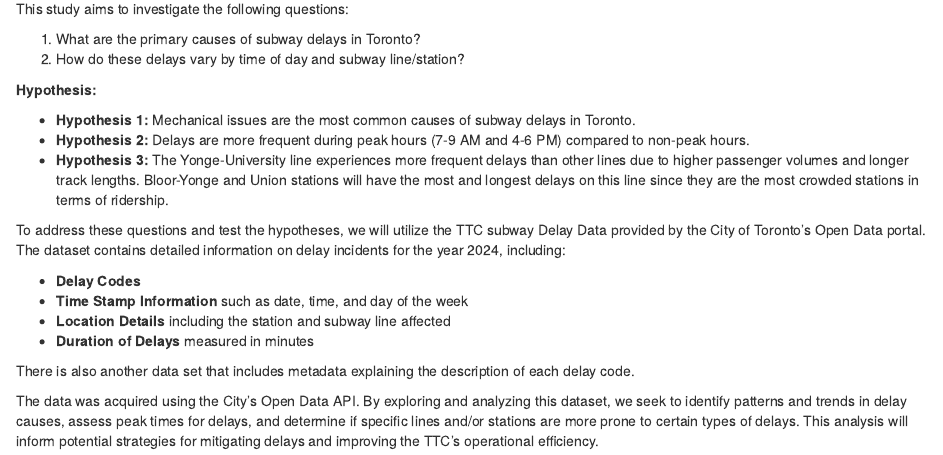
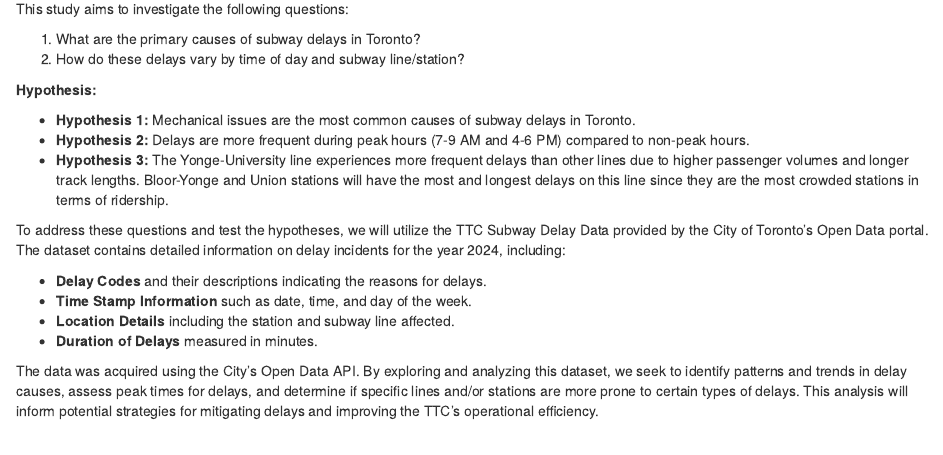
Before and after one commit to Avi04w/TTC-Subway-Delays, an R Markdown document (Toronto Subway Delay Analysis.Rmd): the page in a window 1100 px wide, from 530 px down. Rendered offline with R 4.5, knitr and Pandoc, with nearby package versions; both versions are drawn in the output format of the newer one; some code elsewhere in the file could not run offline.

Commit message:
Introduction

````diff
--- a/Midterm.Rmd
+++ b/Toronto Subway Delay Analysis.Rmd
@@ -3,10 +3,10 @@
 author: "Avi Walia"
 date: '`r format(Sys.Date(), "%B %d, %Y")`'
 output:
+  html_document:
+    fig_width: 10
   github_document:
     df_print: paged
-  html_document:
-    fig_width: 10
 ---
 
 ```{r setup, echo=FALSE}
@@ -50,13 +50,11 @@
 * **Hypothesis 2:** Delays are more frequent during peak hours (7-9 AM and 4-6 PM) compared to non-peak hours.
 * **Hypothesis 3:** The Yonge-University line experiences more frequent delays than other lines due to higher passenger volumes and longer track lengths. Bloor-Yonge and Union stations will have the most and longest delays on this line since they are the most crowded stations in terms of ridership.
 
-To address these questions and test the hypotheses, we will utilize the TTC subway Delay Data provided by the City of Toronto's Open Data portal. The dataset contains detailed information on delay incidents for the year 2024, including:
+To address these questions and test the hypotheses, we will utilize the TTC Subway Delay Data provided by the City of Toronto's Open Data portal. The dataset contains detailed information on delay incidents for the year 2024, including:
 
-* **Delay Codes**
-* **Time Stamp Information** such as date, time, and day of the week
-* **Location Details** including the station and subway line affected
-* **Duration of Delays** measured in minutes
-
-There is also another data set that includes metadata explaining the description of each delay code.
+* **Delay Codes** and their descriptions indicating the reasons for delays.
+* **Time Stamp Information** such as date, time, and day of the week.
+* **Location Details** including the station and subway line affected.
+* **Duration of Delays** measured in minutes.
 
 The data was acquired using the City's Open Data API. By exploring and analyzing this dataset, we seek to identify patterns and trends in delay causes, assess peak times for delays, and determine if specific lines and/or stations are more prone to certain types of delays. This analysis will inform potential strategies for mitigating delays and improving the TTC's operational efficiency.
````
Also changed, not shown: README.md, Toronto-Subway-Delay-Analysis.html.
